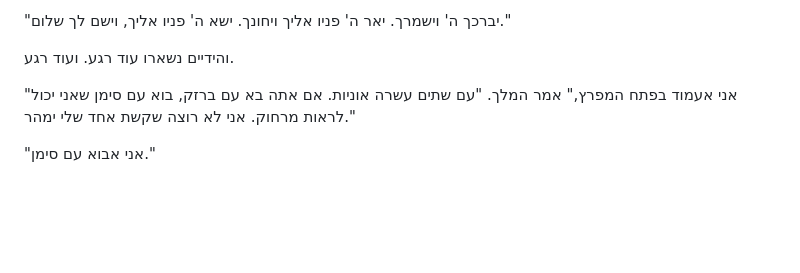
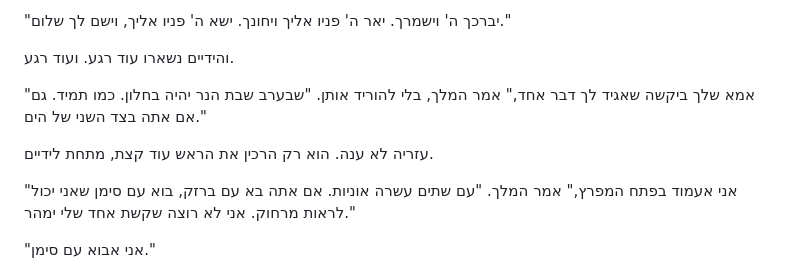
Before and after one commit to MIRIZAA4/MIRIZAA4, a Markdown page: book2/chapters/41.md, the part around the change. GitHub-like rendering; blank space fills up the shorter version.

```diff
--- a/book2/chapters/41.md
+++ b/book2/chapters/41.md
@@ -41,6 +41,10 @@
 "יברכך ה' וישמרך. יאר ה' פניו אליך ויחונך. ישא ה' פניו אליך, וישם לך שלום."
 
 והידיים נשארו עוד רגע. ועוד רגע.
+
+"אמא שלך ביקשה שאגיד לך דבר אחד," אמר המלך, בלי להוריד אותן. "שבערב שבת הנר יהיה בחלון. כמו תמיד. גם אם אתה בצד השני של הים."
+
+עזריה לא ענה. הוא רק הרכין את הראש עוד קצת, מתחת לידיים.
 
 "אני אעמוד בפתח המפרץ," אמר המלך. "עם שתים עשרה אוניות. אם אתה בא עם ברזק, בוא עם סימן שאני יכול לראות מרחוק. אני לא רוצה שקשת אחד שלי ימהר."
 
```
Also changed, not shown: book2/notes/25-28.md (added, +65 -0 lines), book2/notes/39-41.md (+8 -8 lines).
